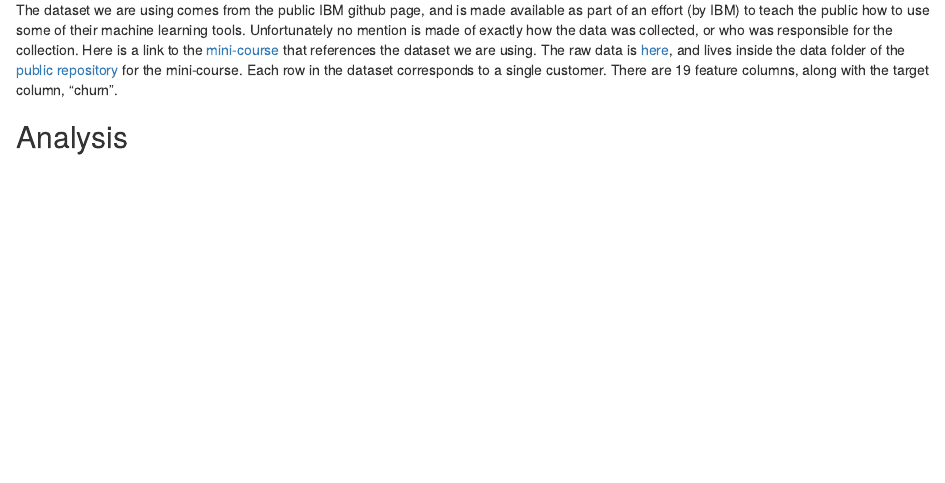
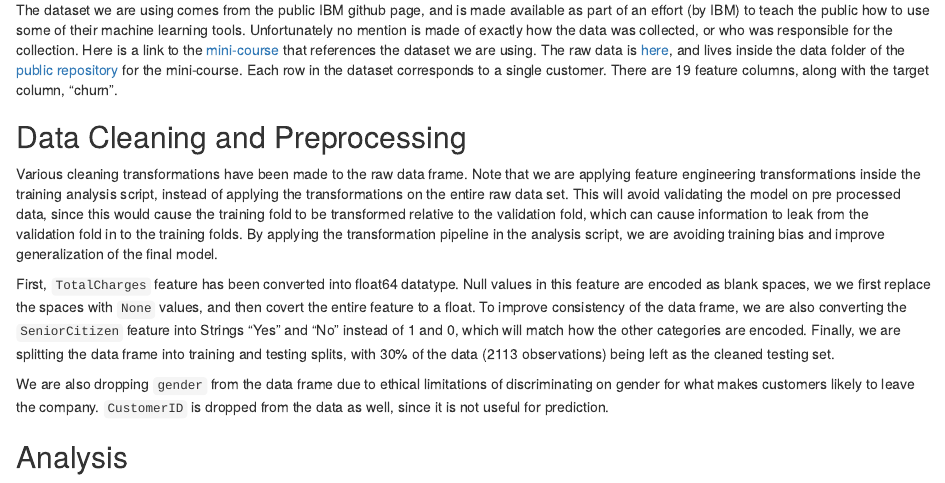
Before and after one commit to UBC-MDS/Telco_Customer_Churn_Prediction_Group12, an R Markdown document (docs/Telco_Customer_Churn_Prediction_Report.Rmd): the page in a window 1100 px wide, from 2030 px down before the commit and from 2050 px down after it, so that both start at the same text. Rendered offline with R 4.5, knitr and Pandoc, with nearby package versions.

Commit message:
Data Cleaning and Prprocessing Text Added

```diff
--- a/docs/Telco_Customer_Churn_Prediction_Report.Rmd
+++ b/docs/Telco_Customer_Churn_Prediction_Report.Rmd
@@ -49,6 +49,14 @@ In our project, we are identifying a predictive classification model that can pr
 ## Data
 The dataset we are using comes from the public IBM github page, and is made available as part of an effort (by IBM) to teach the public how to use some of their machine learning tools. Unfortunately no mention is made of exactly how the data was collected, or who was responsible for the collection. Here is a link to the [mini-course](https://developer.ibm.com/patterns/predict-customer-churn-using-watson-studio-and-jupyter-notebooks/) that references the dataset we are using. The raw data is [here](https://raw.githubusercontent.com/IBM/telco-customer-churn-on-icp4d/master/data/Telco-Customer-Churn.csv), and lives inside the data folder of the [public repository](https://github.com/IBM/telco-customer-churn-on-icp4d) for the mini-course. Each row in the dataset corresponds to a single customer. There are 19 feature columns, along with the target column, “churn”.
 
+## Data Cleaning and Preprocessing
+
+Various cleaning transformations have been made to the raw data frame. Note that we are applying feature engineering transformations inside the training analysis script, instead of applying the transformations on the entire raw data set. This will avoid validating the model on pre processed data, since this would cause the training fold to be transformed relative to the validation fold, which can cause information to leak from the validation fold in to the training folds. By applying the transformation pipeline in the analysis script, we are avoiding training bias and improve generalization of the final model.
+
+First, `TotalCharges` feature has been converted into float64 datatype. Null values in this feature are encoded as blank spaces, we we first replace the spaces with `None` values, and then covert the entire feature to a float. To improve consistency of the data frame, we are also converting the `SeniorCitizen` feature into Strings "Yes" and "No" instead of 1 and 0, which will match how the other categories are encoded. Finally, we are splitting the data frame into training and testing splits, with 30% of the data (2113 observations) being left as the cleaned testing set.
+
+We are also dropping `gender` from the data frame due to ethical limitations of discriminating on gender for what makes customers likely to leave the company. `CustomerID` is dropped from the data as well, since it is not useful for prediction.
+
 ## Analysis
 We used the  k-nearest neighbors (k-nn) algorithm to build a classification model to predict which customer features (19 in total, see in the feature columns) can lead to higher churn risk (see in the churn column). We used the Python language[@Python] and the following Python packages were used to perform this analysis: docopt [@docopt], os [@Python], scikit-learn [@scikit-learn], Pandas [@reback2020pandas], Numpy Array[@2020NumPy-Array], matplotlib [@hunter2007matplotlib]and altair [@vanderplas2018altair]. We used the R language[@python] and the following Python packages were used to perform this analysis: knitr [@knitr], tidyverse [@tidyverse]. Our code for the analysis and our related resources and progress reports can be found here: (https://github.com/UBC-MDS/Telco_Customer_Churn_Prediction_Group12)
 
```
Also changed, not shown: 1 other file.
